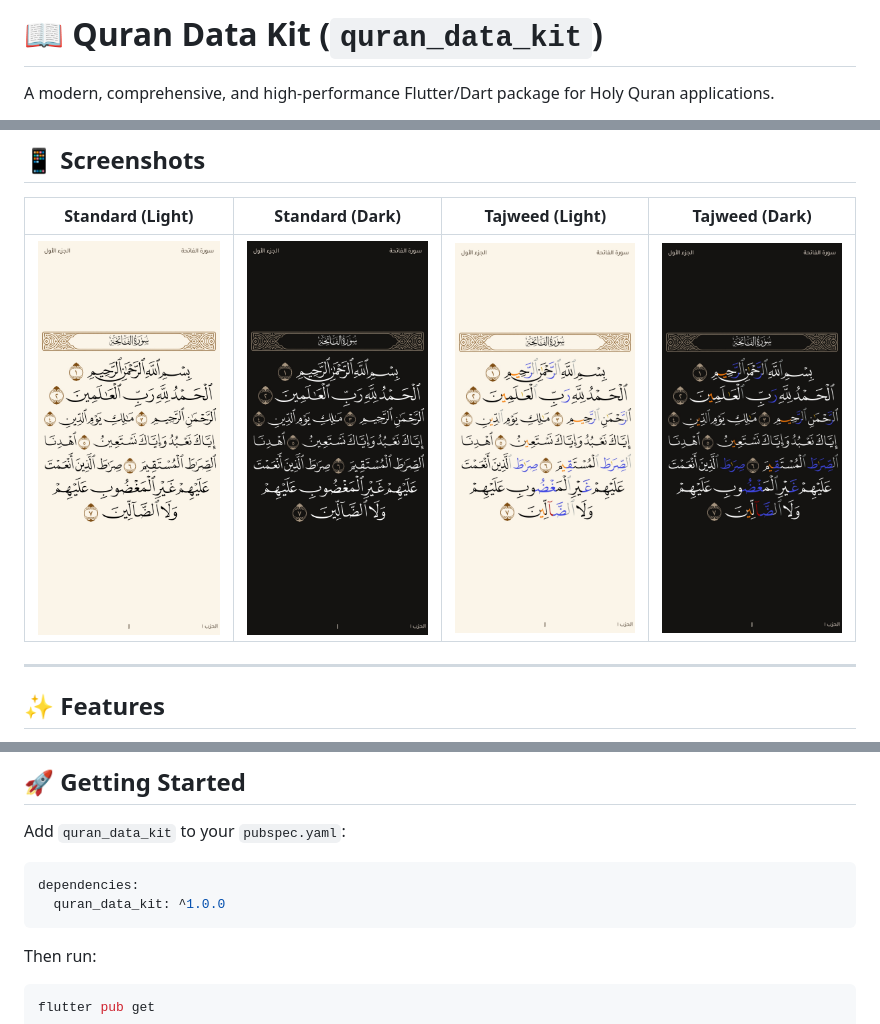
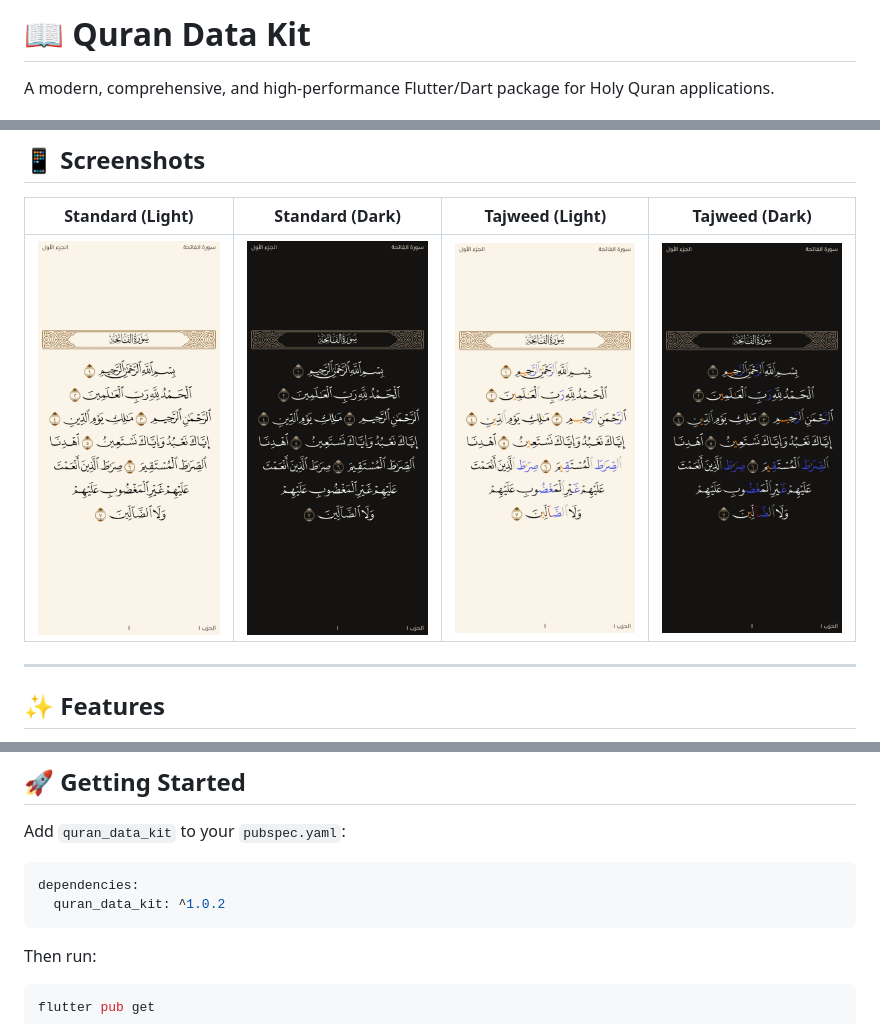
Before and after one commit to mahmoud123-karash/quran_data_kit, a Markdown page: README.md, 3 parts joined by grey strips. Rendered like a GitHub page; pictures changed too: screenshots/standard_dark.jpeg, screenshots/standard_light.jpeg, screenshots/tajweed_dark.jpeg.

````diff
--- a/README.md
+++ b/README.md
@@ -1,4 +1,4 @@
-# 📖 Quran Data Kit (`quran_data_kit`)
+# 📖 Quran Data Kit
 
 A modern, comprehensive, and high-performance Flutter/Dart package for Holy Quran applications.
 
@@ -44,7 +44,7 @@ Add `quran_data_kit` to your `pubspec.yaml`:
 
 ```yaml
 dependencies:
-  quran_data_kit: ^1.0.0
+  quran_data_kit: ^1.0.2
 ```
 
 Then run:
````
Also changed, not shown: 8 other files.
